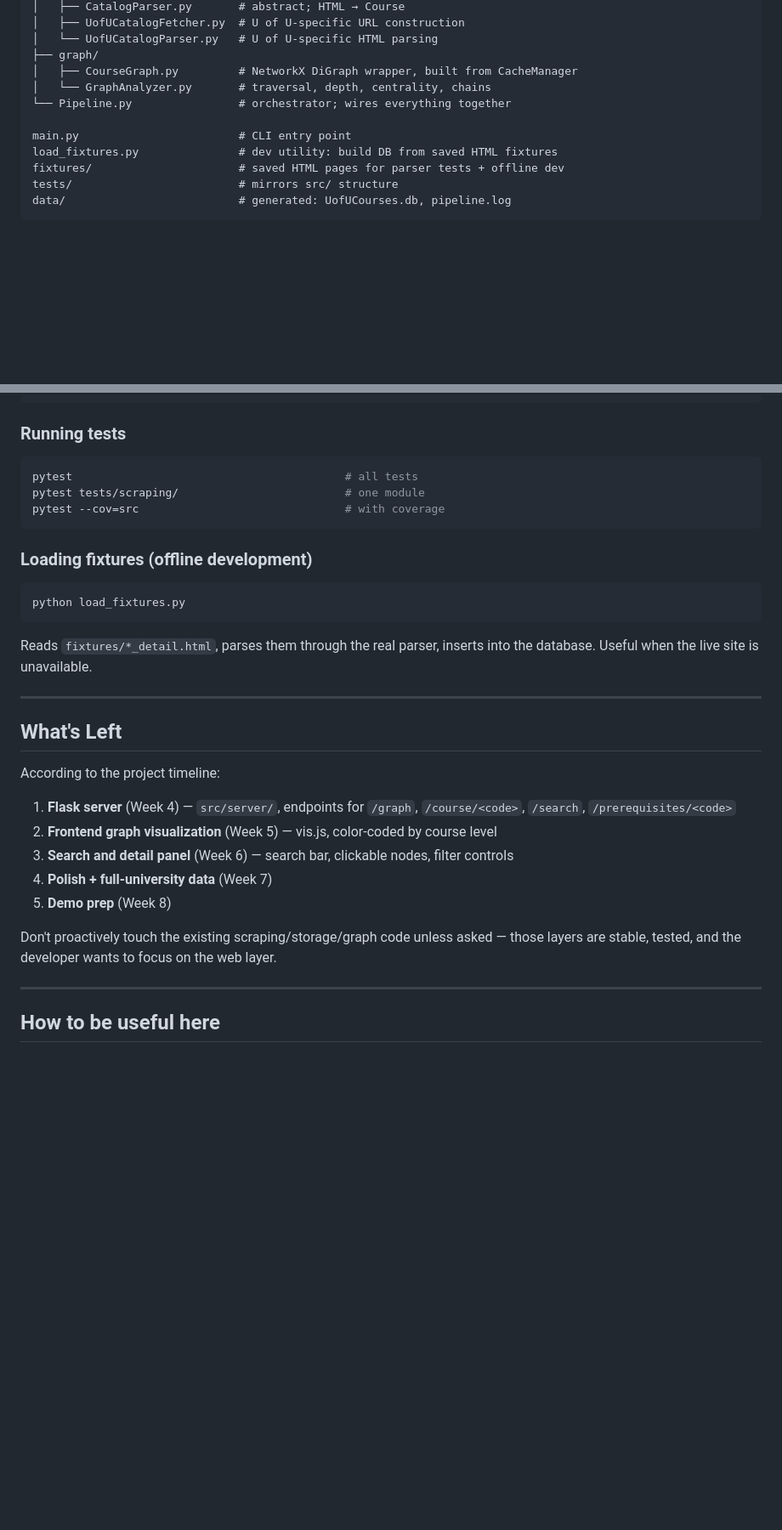
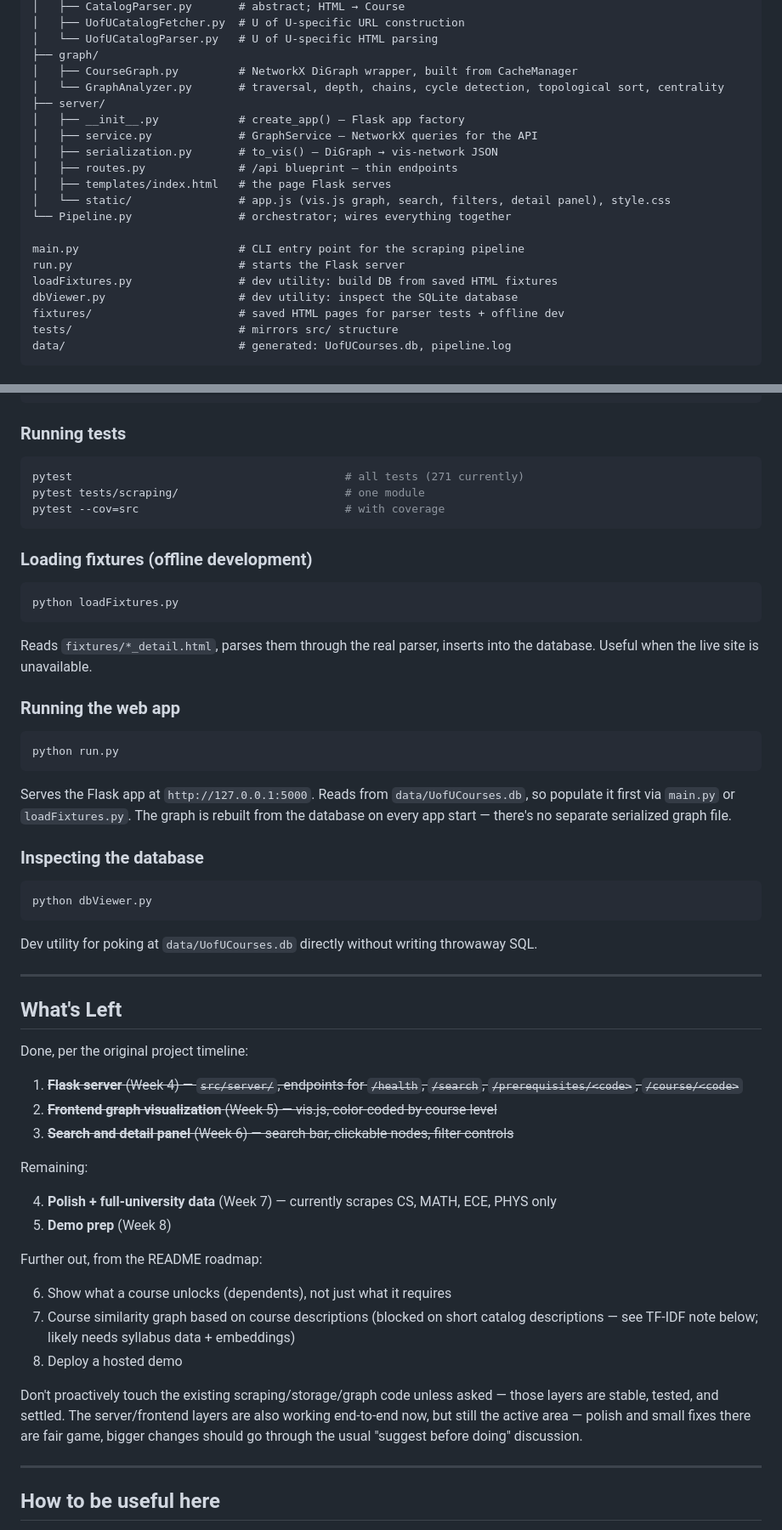
Before and after one commit to jmc1379/UofUCourseDependencyGraph, a Markdown page: CLAUDE.md, 2 parts joined by grey strips. Shown at 85% size. Rendered like a GitHub page; blank space fills up the shorter version.

Commit message:
Update project context for completed web app
Document the Flask server and interactive frontend, update setup and development guidance, and clarify remaining project work.

````diff
--- a/CLAUDE.md
+++ b/CLAUDE.md
@@ -32,11 +32,20 @@ src/
 │   └── UofUCatalogParser.py   # U of U-specific HTML parsing
 ├── graph/
 │   ├── CourseGraph.py         # NetworkX DiGraph wrapper, built from CacheManager
-│   └── GraphAnalyzer.py       # traversal, depth, centrality, chains
+│   └── GraphAnalyzer.py       # traversal, depth, chains, cycle detection, topological sort, centrality
+├── server/
+│   ├── __init__.py            # create_app() — Flask app factory
+│   ├── service.py             # GraphService — NetworkX queries for the API
+│   ├── serialization.py       # to_vis() — DiGraph → vis-network JSON
+│   ├── routes.py              # /api blueprint — thin endpoints
+│   ├── templates/index.html   # the page Flask serves
+│   └── static/                # app.js (vis.js graph, search, filters, detail panel), style.css
 └── Pipeline.py                # orchestrator; wires everything together
 
-main.py                        # CLI entry point
-load_fixtures.py               # dev utility: build DB from saved HTML fixtures
+main.py                        # CLI entry point for the scraping pipeline
+run.py                         # starts the Flask server
+loadFixtures.py                # dev utility: build DB from saved HTML fixtures
+dbViewer.py                    # dev utility: inspect the SQLite database
 fixtures/                      # saved HTML pages for parser tests + offline dev
 tests/                         # mirrors src/ structure
 data/                          # generated: UofUCourses.db, pipeline.log
@@ -111,7 +126,7 @@ python main.py --department CS --delay 5       # custom delay
 ### Running tests
 
 ```bash
-pytest                                         # all tests
+pytest                                         # all tests (271 currently)
 pytest tests/scraping/                         # one module
 pytest --cov=src                               # with coverage
 ```
@@ -119,24 +134,49 @@ pytest --cov=src                               # with coverage
 ### Loading fixtures (offline development)
 
 ```bash
-python load_fixtures.py
+python loadFixtures.py
 ```
 
 Reads `fixtures/*_detail.html`, parses them through the real parser, inserts into the database. Useful when the live site is unavailable.
+
+### Running the web app
+
+```bash
+python run.py
+```
+
+Serves the Flask app at `http://127.0.0.1:5000`. Reads from `data/UofUCourses.db`, so populate it first via `main.py` or `loadFixtures.py`. The graph is rebuilt from the database on every app start — there's no separate serialized graph file.
+
+### Inspecting the database
+
+```bash
+python dbViewer.py
+```
+
+Dev utility for poking at `data/UofUCourses.db` directly without writing throwaway SQL.
 
 ---
 
 ## What's Left
 
-According to the project timeline:
+Done, per the original project timeline:
 
-1. **Flask server** (Week 4) — `src/server/`, endpoints for `/graph`, `/course/<code>`, `/search`, `/prerequisites/<code>`
-2. **Frontend graph visualization** (Week 5) — vis.js, color-coded by course level
-3. **Search and detail panel** (Week 6) — search bar, clickable nodes, filter controls
-4. **Polish + full-university data** (Week 7)
+1. ~~**Flask server** (Week 4) — `src/server/`, endpoints for `/health`, `/search`, `/prerequisites/<code>`, `/course/<code>`~~
+2. ~~**Frontend graph visualization** (Week 5) — vis.js, color-coded by course level~~
+3. ~~**Search and detail panel** (Week 6) — search bar, clickable nodes, filter controls~~
+
+Remaining:
+
+4. **Polish + full-university data** (Week 7) — currently scrapes CS, MATH, ECE, PHYS only
 5. **Demo prep** (Week 8)
 
-Don't proactively touch the existing scraping/storage/graph code unless asked — those layers are stable, tested, and the developer wants to focus on the web layer.
+Further out, from the README roadmap:
+
+6. Show what a course unlocks (dependents), not just what it requires
+7. Course similarity graph based on course descriptions (blocked on short catalog descriptions — see TF-IDF note below; likely needs syllabus data + embeddings)
+8. Deploy a hosted demo
+
+Don't proactively touch the existing scraping/storage/graph code unless asked — those layers are stable, tested, and settled. The server/frontend layers are also working end-to-end now, but still the active area — polish and small fixes there are fair game, bigger changes should go through the usual "suggest before doing" discussion.
 
 ---
 
````
Also changed, not shown: other parts of CLAUDE.md (+7 -1 lines).
